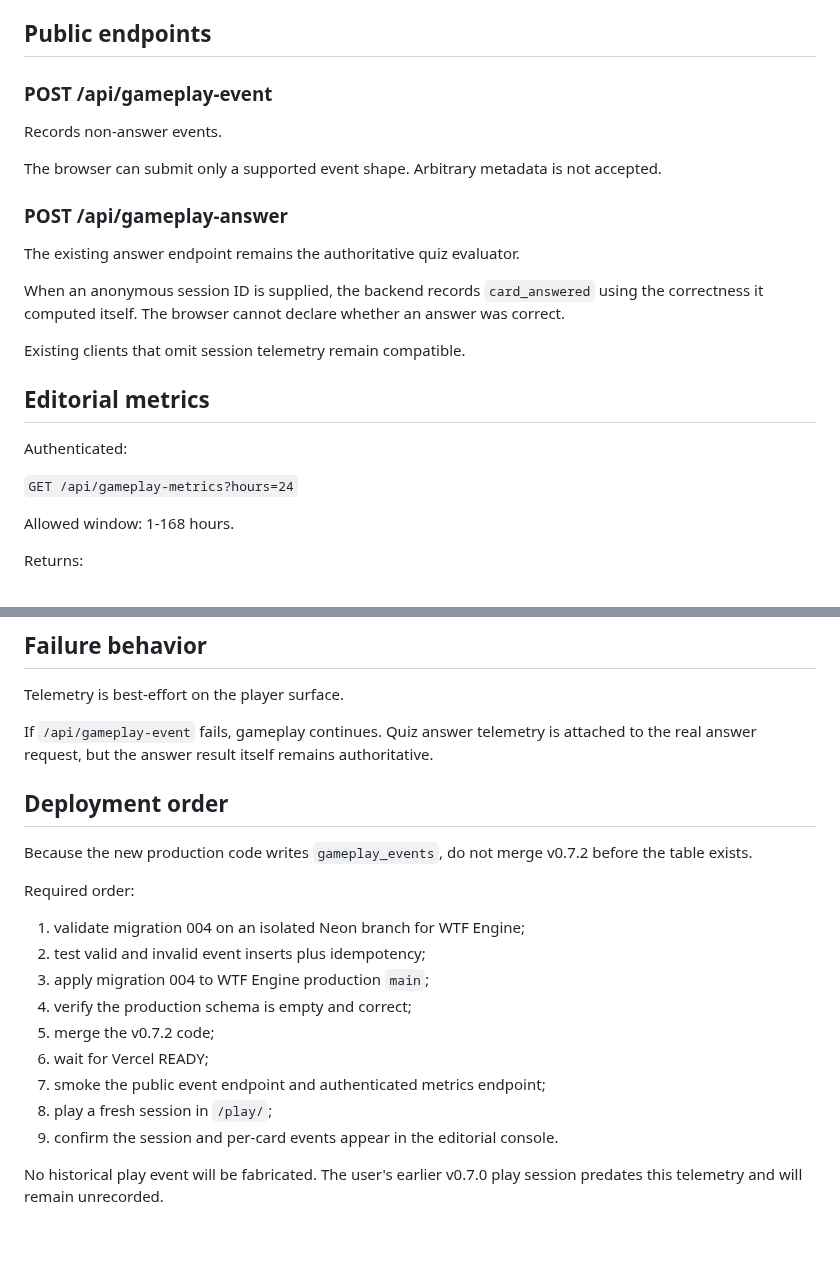
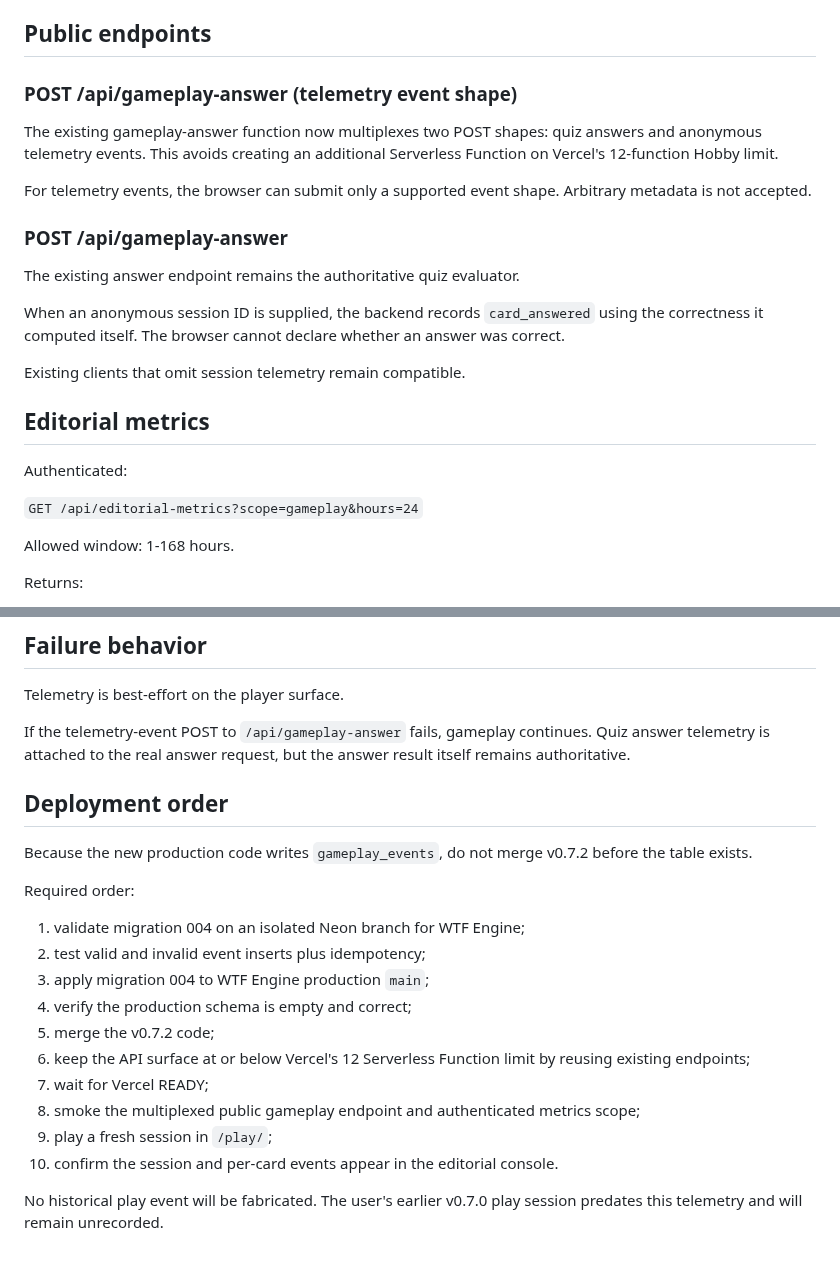
Before and after one commit to balderidavide81-hue/wtf-engine, a Markdown page: docs/GAMEPLAY_TELEMETRY_V072.md, 2 parts joined by grey strips. GitHub-like rendering.

Commit message:
docs: record multiplexed telemetry endpoints [skip ci]

```diff
--- a/docs/GAMEPLAY_TELEMETRY_V072.md
+++ b/docs/GAMEPLAY_TELEMETRY_V072.md
@@ -64,11 +64,12 @@ Allowed events:
 
 ## Public endpoints
 
-### POST /api/gameplay-event
+### POST /api/gameplay-answer (telemetry event shape)
 
-Records non-answer events.
+The existing gameplay-answer function now multiplexes two POST shapes: quiz answers and anonymous telemetry events.
+This avoids creating an additional Serverless Function on Vercel's 12-function Hobby limit.
 
-The browser can submit only a supported event shape. Arbitrary metadata is not accepted.
+For telemetry events, the browser can submit only a supported event shape. Arbitrary metadata is not accepted.
 
 ### POST /api/gameplay-answer
 
@@ -83,7 +84,7 @@ Existing clients that omit session telemetry remain compatible.
 
 Authenticated:
 
-`GET /api/gameplay-metrics?hours=24`
+`GET /api/editorial-metrics?scope=gameplay&hours=24`
 
 Allowed window: 1-168 hours.
 
@@ -105,7 +106,7 @@ The editorial console exposes 24h, 72h and 7-day views.
 
 Telemetry is best-effort on the player surface.
 
-If `/api/gameplay-event` fails, gameplay continues. Quiz answer telemetry is attached to the real answer
+If the telemetry-event POST to `/api/gameplay-answer` fails, gameplay continues. Quiz answer telemetry is attached to the real answer
 request, but the answer result itself remains authoritative.
 
 ## Deployment order
@@ -119,10 +120,11 @@ Required order:
 3. apply migration 004 to WTF Engine production `main`;
 4. verify the production schema is empty and correct;
 5. merge the v0.7.2 code;
-6. wait for Vercel READY;
-7. smoke the public event endpoint and authenticated metrics endpoint;
-8. play a fresh session in `/play/`;
-9. confirm the session and per-card events appear in the editorial console.
+6. keep the API surface at or below Vercel's 12 Serverless Function limit by reusing existing endpoints;
+7. wait for Vercel READY;
+8. smoke the multiplexed public gameplay endpoint and authenticated metrics scope;
+9. play a fresh session in `/play/`;
+10. confirm the session and per-card events appear in the editorial console.
 
 No historical play event will be fabricated. The user's earlier v0.7.0 play session predates this
 telemetry and will remain unrecorded.
```
